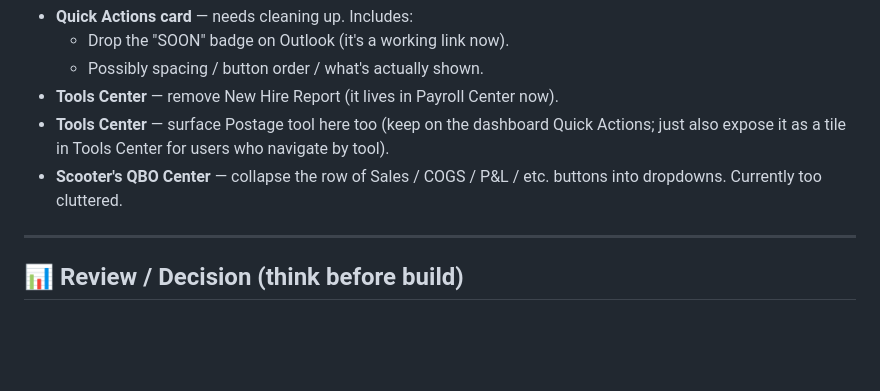
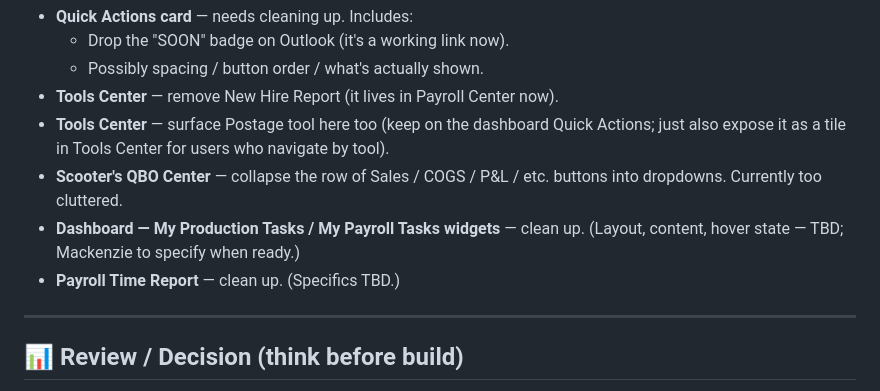
Before and after one commit to ArkDevGen/ark-qbo-server, a Markdown page: ROADMAP.md, the part around the change. GitHub-like rendering; blank space fills up the shorter version.

Commit message:
docs(roadmap): note cleanup items for task widgets and payroll time report
Co-Authored-By: Claude Opus 4.7 (1M context) <noreply@anthropic.com>

```diff
--- a/ROADMAP.md
+++ b/ROADMAP.md
@@ -38,6 +38,9 @@ sections (or strike them out under "✅ Shipped") as they progress.
   navigate by tool).
 - **Scooter's QBO Center** — collapse the row of Sales / COGS / P&L / etc. buttons
   into dropdowns. Currently too cluttered.
+- **Dashboard — My Production Tasks / My Payroll Tasks widgets** — clean up.
+  (Layout, content, hover state — TBD; Mackenzie to specify when ready.)
+- **Payroll Time Report** — clean up. (Specifics TBD.)
 
 ---
 
```
